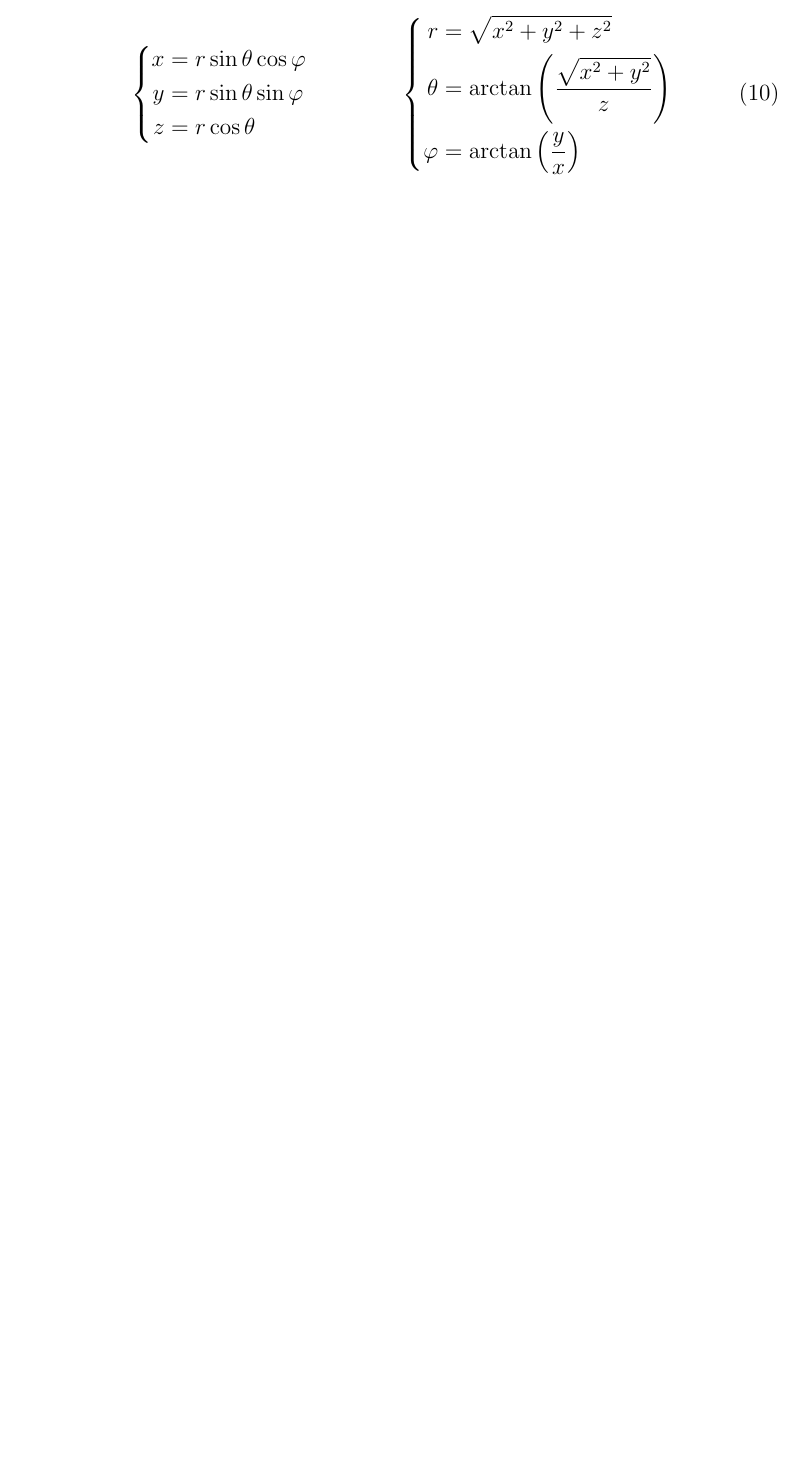
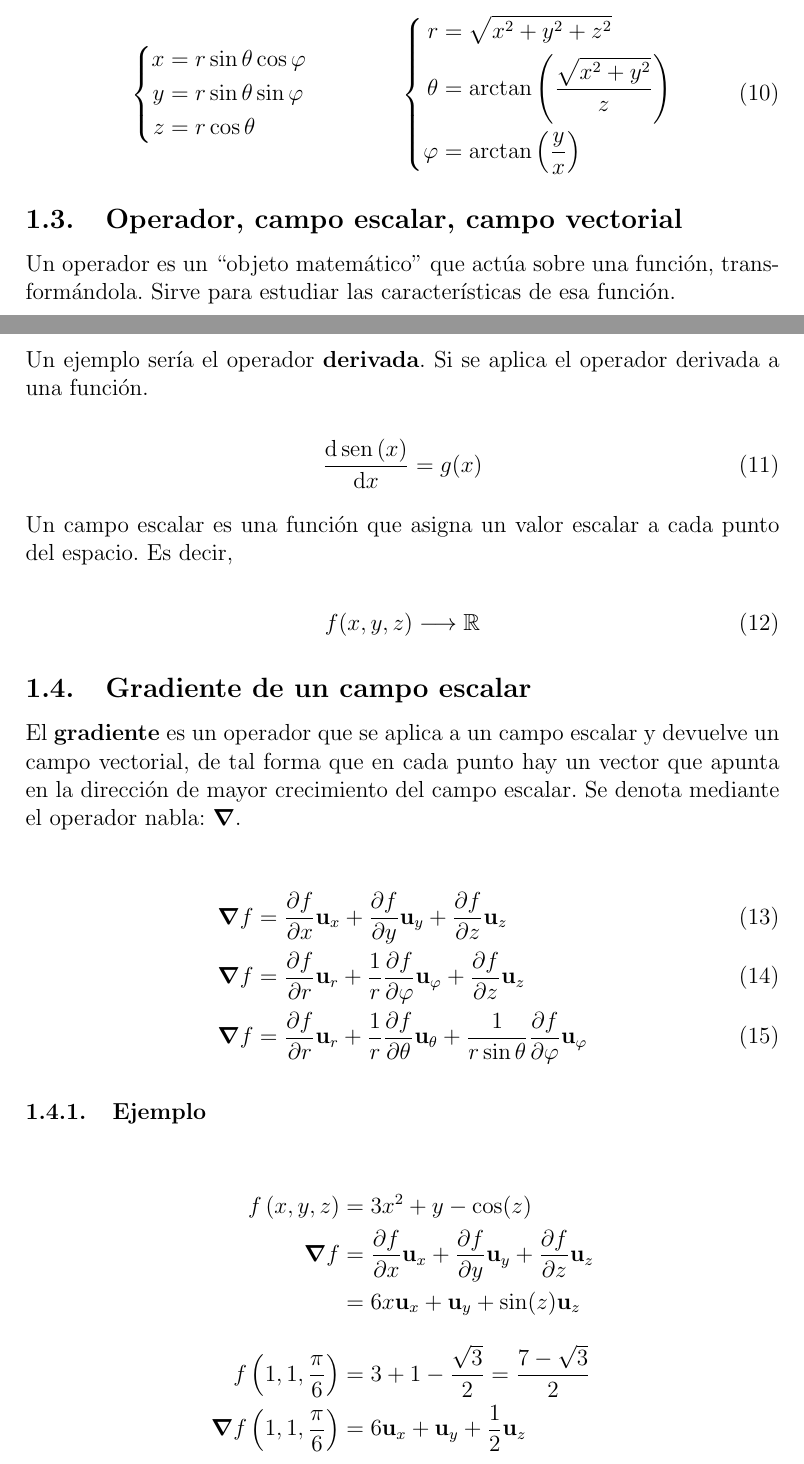
Before and after one commit to Javiolonchelo/propa, a LaTeX document (propa.tex): part of page 5 of 6 before the commit and two parts of pages 6 and 7 of 9 after it, the two joined at a grey line, cut so that both start at the same text, the shorter picture padded with empty space. Compiled offline with pdfLaTeX.

Commit message:
Updated until end of today's class

```diff
--- a/propa.tex
+++ b/propa.tex
@@ -2,11 +2,13 @@
 
 \usepackage[spanish]{babel}
 \usepackage{amsmath}
+\usepackage{amsfonts}
 \usepackage{mathtools}
 \usepackage{multicol}
 % \usepackage{esvect}
 \usepackage{physics}
 \usepackage{parskip}
+\usepackage{esint}
 
 % Bold vectors
 \renewcommand{\vec}[1]{\mathbf{#1}}
@@ -209,3 +218,38 @@ El vector posición $\vv{r}$ se puede expresar como:
     \end{aligned} \right.
 \end{equation}
 
+\subsection{Operador, campo escalar, campo vectorial}
+Un operador es un ``objeto matemático'' que actúa sobre una función, transformándola. Sirve para estudiar las características de esa función.
+
+Un ejemplo sería el operador \textbf{derivada}. Si se aplica el operador derivada a una función.
+
+\begin{equation} \label{eq:ejemplo_operador_derivada}
+    \dv{\sen \left( x \right)}{x} = g(x)
+\end{equation}
+
+Un campo escalar es una función que asigna un valor escalar a cada punto del espacio. Es decir,
+
+\begin{equation} \label{eq:campo_escalar}
+    f(x, y, z) \longrightarrow \mathbb{R}
+\end{equation}
+
+
+\subsection{Gradiente de un campo escalar}
+
+El \textbf{gradiente} es un operador que se aplica a un campo escalar y devuelve un campo vectorial, de tal forma que en cada punto hay un vector que apunta en la dirección de mayor crecimiento del campo escalar. Se denota mediante el operador nabla: $\grad$.
+
+\begin{align} \label{eq:gradiente}
+    \grad f &= \pdv{f}{x} \vv[x]{u} + \pdv{f}{y} \vv[y]{u} + \pdv{f}{z} \vv[z]{u}\\
+    \grad f &= \pdv{f}{r} \vv[r]{u} + \frac{1}{r} \pdv{f}{\varphi} \vv[\varphi]{u} + \pdv{f}{z} \vv[z]{u} \\
+    \grad f &= \pdv{f}{r} \vv[r]{u} + \frac{1}{r} \pdv{f}{\theta} \vv[\theta]{u} + \frac{1}{r \sin \theta} \pdv{f}{\varphi} \vv[\varphi]{u}
+\end{align}
+
+\subsubsection{Ejemplo}
+
+\begin{align*}
+    f \left( x,y,z \right) &= 3x^2 + y - \cos (z) \\
+    \grad f &= \pdv{f}{x} \vv[x]{u} + \pdv{f}{y} \vv[y]{u} + \pdv{f}{z} \vv[z]{u} \\
+     &= 6x \vv[x]{u} + \vv[y]{u} + \sin (z) \vv[z]{u}\\[10pt]
+    f \left( 1,1,\frac{\pi}{6} \right) &= 3 + 1 - \frac{\sqrt{3}}{2} = \frac{7-\sqrt{3}}{2}\\
+    \grad f \left( 1,1,\frac{\pi}{6} \right) &= 6 \vv[x]{u} + \vv[y]{u} + \frac{1}{2} \vv[z]{u}
+\end{align*}
```
Also changed, not shown: propa.pdf, propa.tex (22 more changed lines).
